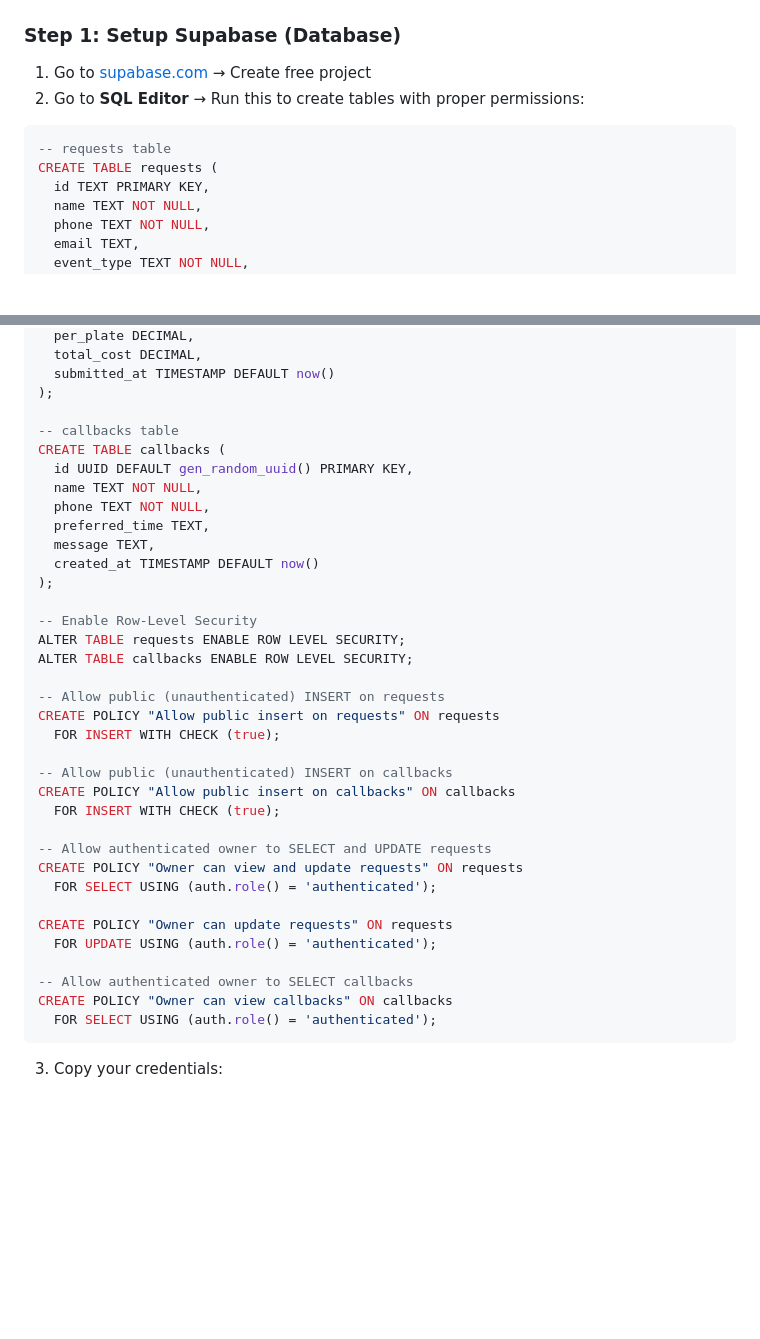
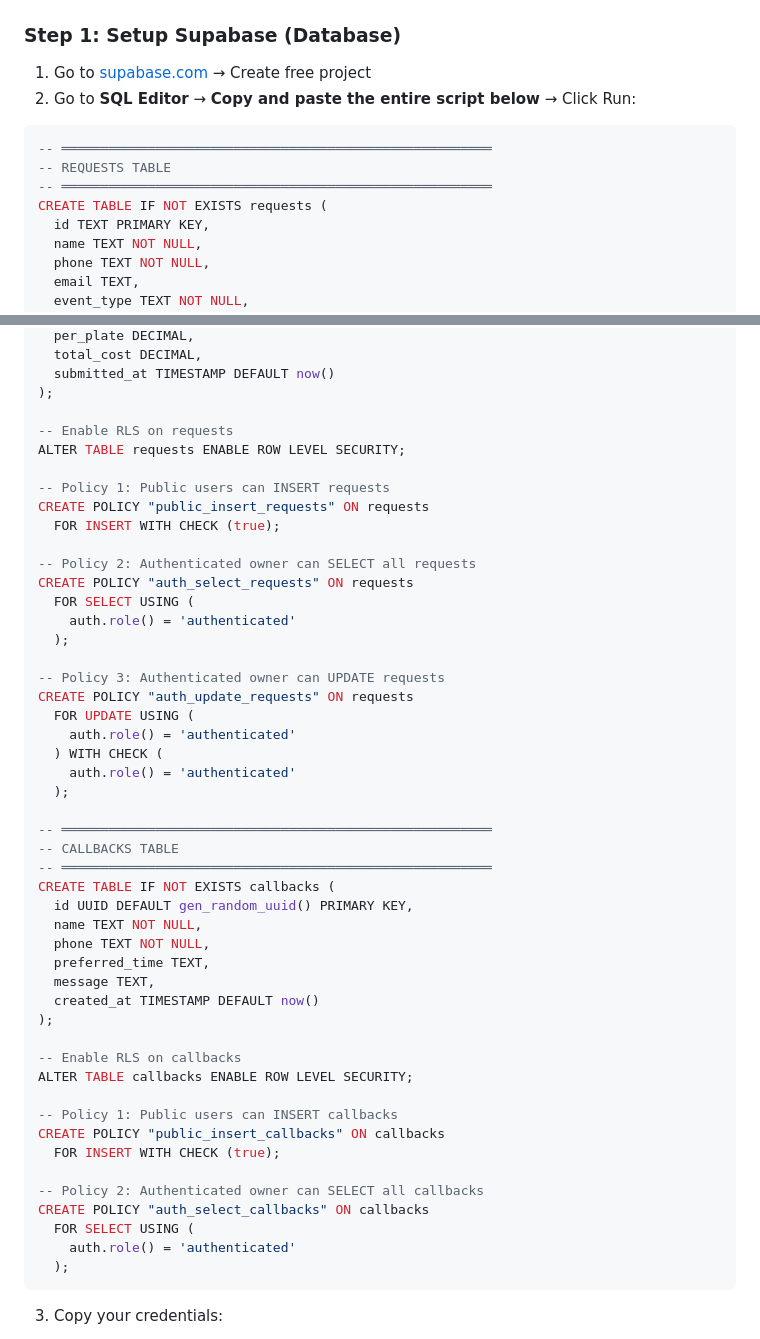
Before and after one commit to shan515/catering, a Markdown page: README.md, 2 parts joined by grey strips. Rendered like a GitHub page; blank space fills up the shorter version.

Commit message:
Updating the policy for request

````diff
--- a/README.md
+++ b/README.md
@@ -181,11 +181,13 @@ git push origin main
 ### **Step 1: Setup Supabase (Database)**
 
 1. Go to [supabase.com](https://supabase.com) → Create free project
-2. Go to **SQL Editor** → Run this to create tables with proper permissions:
+2. Go to **SQL Editor** → **Copy and paste the entire script below** → Click Run:
 
 ```sql
--- requests table
-CREATE TABLE requests (
+-- ═══════════════════════════════════════════════════════
+-- REQUESTS TABLE
+-- ═══════════════════════════════════════════════════════
+CREATE TABLE IF NOT EXISTS requests (
   id TEXT PRIMARY KEY,
   name TEXT NOT NULL,
   phone TEXT NOT NULL,
@@ -204,8 +206,31 @@ CREATE TABLE requests (
   submitted_at TIMESTAMP DEFAULT now()
 );
 
--- callbacks table
-CREATE TABLE callbacks (
+-- Enable RLS on requests
+ALTER TABLE requests ENABLE ROW LEVEL SECURITY;
+
+-- Policy 1: Public users can INSERT requests
+CREATE POLICY "public_insert_requests" ON requests
+  FOR INSERT WITH CHECK (true);
+
+-- Policy 2: Authenticated owner can SELECT all requests
+CREATE POLICY "auth_select_requests" ON requests
+  FOR SELECT USING (
+    auth.role() = 'authenticated'
+  );
+
+-- Policy 3: Authenticated owner can UPDATE requests
+CREATE POLICY "auth_update_requests" ON requests
+  FOR UPDATE USING (
+    auth.role() = 'authenticated'
+  ) WITH CHECK (
+    auth.role() = 'authenticated'
+  );
+
+-- ═══════════════════════════════════════════════════════
+-- CALLBACKS TABLE
+-- ═══════════════════════════════════════════════════════
+CREATE TABLE IF NOT EXISTS callbacks (
   id UUID DEFAULT gen_random_uuid() PRIMARY KEY,
   name TEXT NOT NULL,
   phone TEXT NOT NULL,
@@ -214,28 +239,18 @@ CREATE TABLE callbacks (
   created_at TIMESTAMP DEFAULT now()
 );
 
--- Enable Row-Level Security
-ALTER TABLE requests ENABLE ROW LEVEL SECURITY;
+-- Enable RLS on callbacks
 ALTER TABLE callbacks ENABLE ROW LEVEL SECURITY;
 
--- Allow public (unauthenticated) INSERT on requests
-CREATE POLICY "Allow public insert on requests" ON requests
+-- Policy 1: Public users can INSERT callbacks
+CREATE POLICY "public_insert_callbacks" ON callbacks
   FOR INSERT WITH CHECK (true);
 
--- Allow public (unauthenticated) INSERT on callbacks
-CREATE POLICY "Allow public insert on callbacks" ON callbacks
-  FOR INSERT WITH CHECK (true);
-
--- Allow authenticated owner to SELECT and UPDATE requests
-CREATE POLICY "Owner can view and update requests" ON requests
-  FOR SELECT USING (auth.role() = 'authenticated');
-
-CREATE POLICY "Owner can update requests" ON requests
-  FOR UPDATE USING (auth.role() = 'authenticated');
-
--- Allow authenticated owner to SELECT callbacks
-CREATE POLICY "Owner can view callbacks" ON callbacks
-  FOR SELECT USING (auth.role() = 'authenticated');
+-- Policy 2: Authenticated owner can SELECT all callbacks
+CREATE POLICY "auth_select_callbacks" ON callbacks
+  FOR SELECT USING (
+    auth.role() = 'authenticated'
+  );
 ```
 
 3. Copy your credentials:
````
